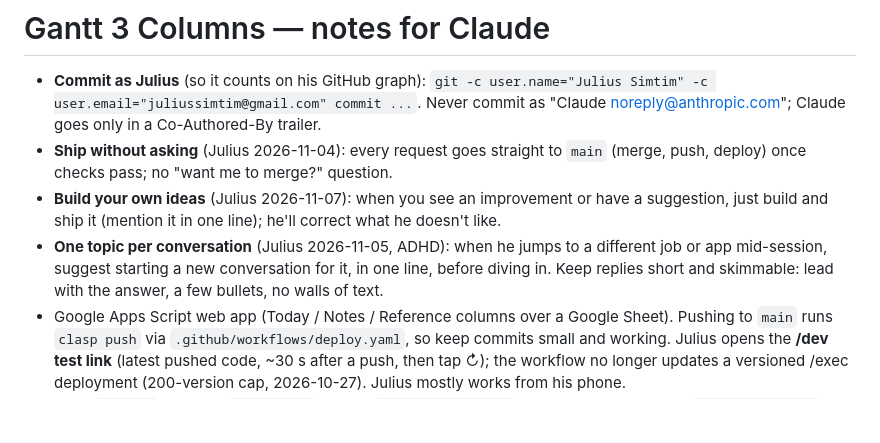
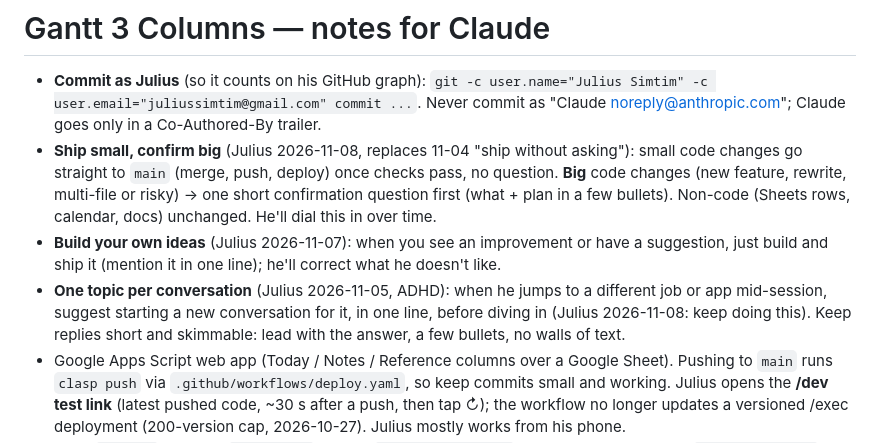
Before and after one commit to simtimj/Gantt-3-Columns, a Markdown page: CLAUDE.md, the part around the change. Rendered like a GitHub page; blank space fills up the shorter version.

Commit message:
CLAUDE.md: confirm big code changes, ship small ones
Done-Log: manual

Co-Authored-By: Claude Opus 5.5 <noreply@anthropic.com>
Claude-Session: https://claude.ai/code/session_01MYfkc8GXBWsw1Bx4A1wsZ3

```diff
--- a/CLAUDE.md
+++ b/CLAUDE.md
@@ -1,9 +1,9 @@
 # Gantt 3 Columns — notes for Claude
 
 - **Commit as Julius** (so it counts on his GitHub graph): `git -c user.name="Julius Simtim" -c user.email="juliussimtim@gmail.com" commit ...`. Never commit as "Claude <noreply@anthropic.com>"; Claude goes only in a Co-Authored-By trailer.
-- **Ship without asking** (Julius 2026-11-04): every request goes straight to `main` (merge, push, deploy) once checks pass; no "want me to merge?" question.
+- **Ship small, confirm big** (Julius 2026-11-08, replaces 11-04 "ship without asking"): small code changes go straight to `main` (merge, push, deploy) once checks pass, no question. **Big** code changes (new feature, rewrite, multi-file or risky) → one short confirmation question first (what + plan in a few bullets). Non-code (Sheets rows, calendar, docs) unchanged. He'll dial this in over time.
 - **Build your own ideas** (Julius 2026-11-07): when you see an improvement or have a suggestion, just build and ship it (mention it in one line); he'll correct what he doesn't like.
-- **One topic per conversation** (Julius 2026-11-05, ADHD): when he jumps to a different job or app mid-session, suggest starting a new conversation for it, in one line, before diving in. Keep replies short and skimmable: lead with the answer, a few bullets, no walls of text.
+- **One topic per conversation** (Julius 2026-11-05, ADHD): when he jumps to a different job or app mid-session, suggest starting a new conversation for it, in one line, before diving in (Julius 2026-11-08: keep doing this). Keep replies short and skimmable: lead with the answer, a few bullets, no walls of text.
 - Google Apps Script web app (Today / Notes / Reference columns over a Google Sheet). Pushing to `main` runs `clasp push` via `.github/workflows/deploy.yaml`, so keep commits small and working. Julius opens the **/dev test link** (latest pushed code, ~30 s after a push, then tap ↻); the workflow no longer updates a versioned /exec deployment (200-version cap, 2026-10-27). Julius mostly works from his phone.
 - Files: `Code.gs` (server), `Index.html` (all UI), `WeekdayIcons.html` (header icons, base64), `appsscript.json`.
 - **Keep this file short** (Julius 2026-10-31). Detailed feature notes live in `docs/NOTES.md`; open only the section you need (`grep -n "^## " docs/NOTES.md`, then read that range). New feature notes go there, not here.
```
